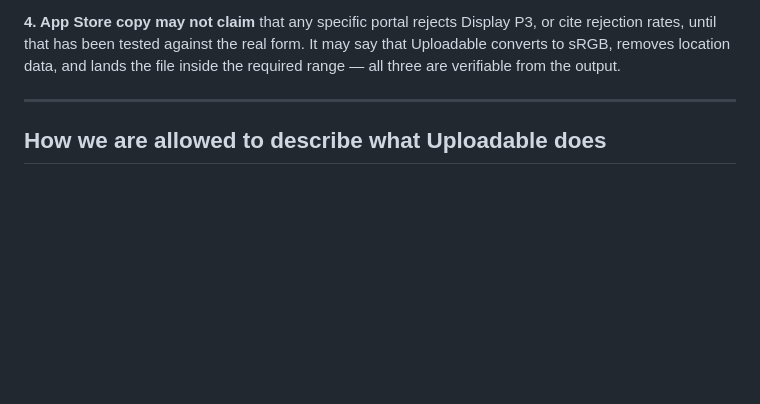
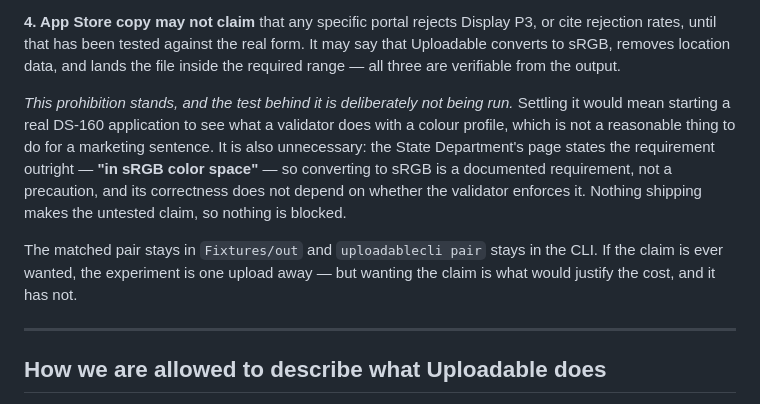
Before and after one commit to leejiles-collab/uploadable, a Markdown page: SHIPPING.md, the part around the change. GitHub-like rendering; blank space fills up the shorter version.

```diff
--- a/SHIPPING.md
+++ b/SHIPPING.md
@@ -57,6 +57,19 @@ is the worst possible place to be approximately right.
 or cite rejection rates, until that has been tested against the real form. It
 may say that Uploadable converts to sRGB, removes location data, and lands the file
 inside the required range — all three are verifiable from the output.
+
+*This prohibition stands, and the test behind it is deliberately not being run.*
+Settling it would mean starting a real DS-160 application to see what a
+validator does with a colour profile, which is not a reasonable thing to do for
+a marketing sentence. It is also unnecessary: the State Department's page states
+the requirement outright — **"in sRGB color space"** — so converting to sRGB is
+a documented requirement, not a precaution, and its correctness does not depend
+on whether the validator enforces it. Nothing shipping makes the untested claim,
+so nothing is blocked.
+
+The matched pair stays in `Fixtures/out` and `uploadablecli pair` stays in the
+CLI. If the claim is ever wanted, the experiment is one upload away — but wanting
+the claim is what would justify the cost, and it has not.
 
 ---
 
```
Also changed, not shown: NOTES.md (+14 -3 lines).
